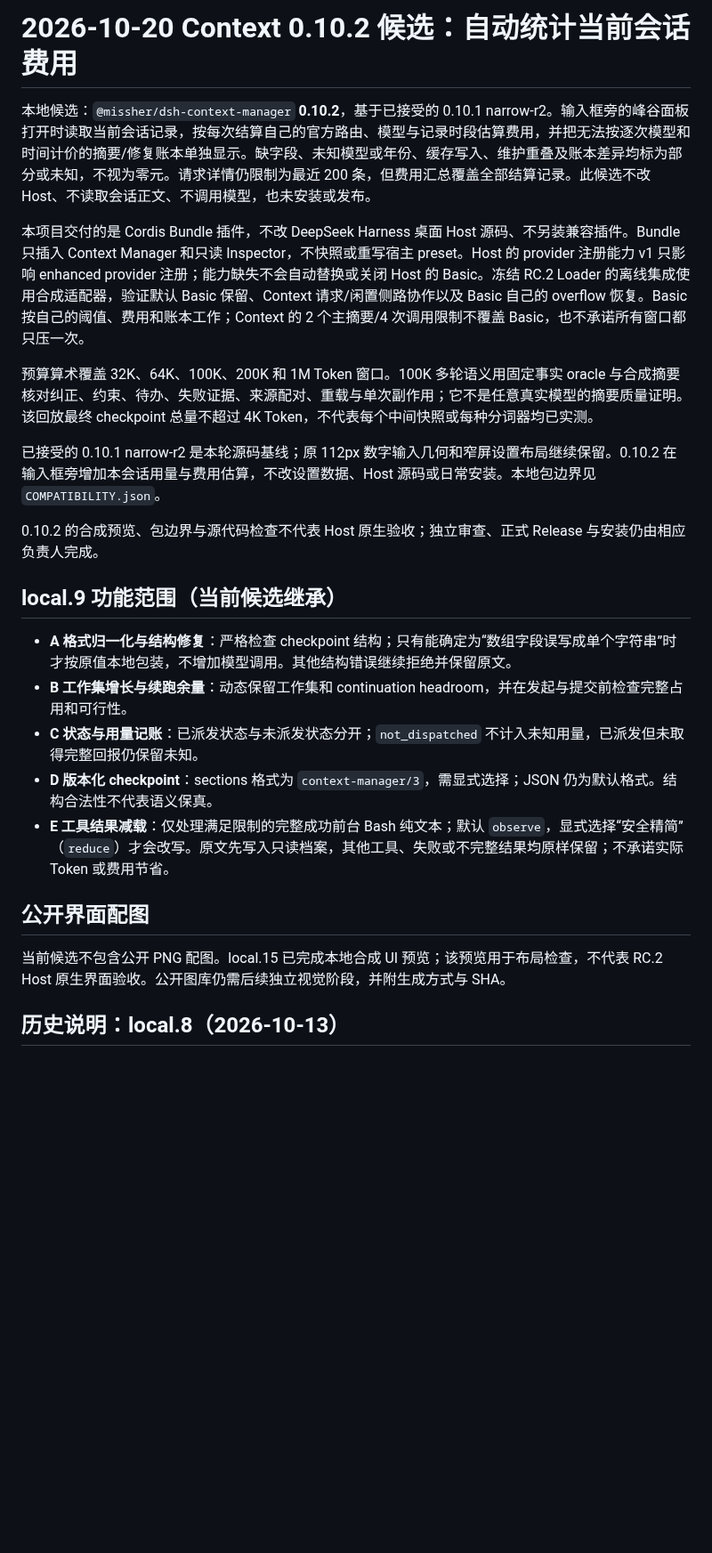
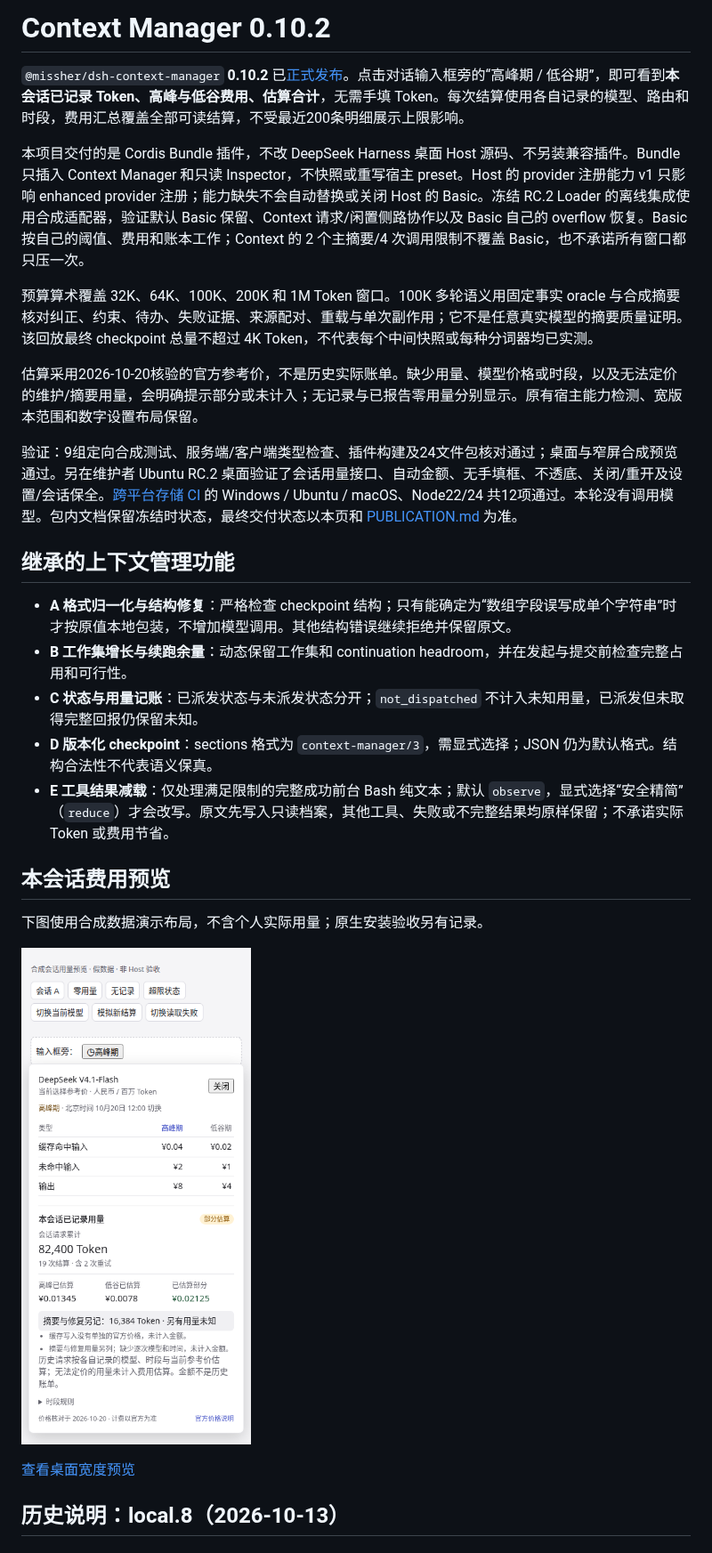
Before and after one commit to Missher12/Missher-DSH-Context-Manager, a Markdown page: README.md, the part around the change. Shown at 89% size. Drawn GitHub-style; pictures changed too: docs/images/context-session-cost-narrow.png (added); blank space fills up the shorter version.

Commit message:
docs: publish session-cost delivery and synthetic previews

```diff
--- a/README.md
+++ b/README.md
@@ -1,16 +1,16 @@
-# 2026-10-20 Context 0.10.2 候选：自动统计当前会话费用
+# Context Manager 0.10.2
 
-本地候选：`@missher/dsh-context-manager` **0.10.2**，基于已接受的 0.10.1 narrow-r2。输入框旁的峰谷面板打开时读取当前会话记录，按每次结算自己的官方路由、模型与记录时段估算费用，并把无法按逐次模型和时间计价的摘要/修复账本单独显示。缺字段、未知模型或年份、缓存写入、维护重叠及账本差异均标为部分或未知，不视为零元。请求详情仍限制为最近 200 条，但费用汇总覆盖全部结算记录。此候选不改 Host、不读取会话正文、不调用模型，也未安装或发布。
+`@missher/dsh-context-manager` **0.10.2** 已[正式发布](https://github.com/Missher12/Missher-DSH-Context-Manager/releases/tag/v0.10.2)。点击对话输入框旁的“高峰期 / 低谷期”，即可看到**本会话已记录 Token、高峰与低谷费用、估算合计**，无需手填 Token。每次结算使用各自记录的模型、路由和时段，费用汇总覆盖全部可读结算，不受最近200条明细展示上限影响。
 
 本项目交付的是 Cordis Bundle 插件，不改 DeepSeek Harness 桌面 Host 源码、不另装兼容插件。Bundle 只插入 Context Manager 和只读 Inspector，不快照或重写宿主 preset。Host 的 provider 注册能力 v1 只影响 enhanced provider 注册；能力缺失不会自动替换或关闭 Host 的 Basic。冻结 RC.2 Loader 的离线集成使用合成适配器，验证默认 Basic 保留、Context 请求/闲置侧路协作以及 Basic 自己的 overflow 恢复。Basic 按自己的阈值、费用和账本工作；Context 的 2 个主摘要/4 次调用限制不覆盖 Basic，也不承诺所有窗口都只压一次。
 
 预算算术覆盖 32K、64K、100K、200K 和 1M Token 窗口。100K 多轮语义用固定事实 oracle 与合成摘要核对纠正、约束、待办、失败证据、来源配对、重载与单次副作用；它不是任意真实模型的摘要质量证明。该回放最终 checkpoint 总量不超过 4K Token，不代表每个中间快照或每种分词器均已实测。
 
-已接受的 0.10.1 narrow-r2 是本轮源码基线；原 112px 数字输入几何和窄屏设置布局继续保留。0.10.2 在输入框旁增加本会话用量与费用估算，不改设置数据、Host 源码或日常安装。本地包边界见 `COMPATIBILITY.json`。
+估算采用2026-10-20核验的官方参考价，不是历史实际账单。缺少用量、模型价格或时段，以及无法定价的维护/摘要用量，会明确提示部分或未计入；无记录与已报告零用量分别显示。原有宿主能力检测、宽版本范围和数字设置布局保留。
 
-0.10.2 的合成预览、包边界与源代码检查不代表 Host 原生验收；独立审查、正式 Release 与安装仍由相应负责人完成。
+验证：9组定向合成测试、服务端/客户端类型检查、插件构建及24文件包核对通过；桌面与窄屏合成预览通过。另在维护者 Ubuntu RC.2 桌面验证了会话用量接口、自动金额、无手填框、不透底、关闭/重开及设置/会话保全。[跨平台存储 CI](https://github.com/Missher12/Missher-DSH-Context-Manager/actions/runs/39360243897) 的 Windows / Ubuntu / macOS、Node22/24 共12项通过。本轮没有调用模型。包内文档保留冻结时状态，最终交付状态以本页和 [PUBLICATION.md](PUBLICATION.md) 为准。
 
-## local.9 功能范围（当前候选继承）
+## 继承的上下文管理功能
 
 - **A 格式归一化与结构修复**：严格检查 checkpoint 结构；只有能确定为“数组字段误写成单个字符串”时才按原值本地包装，不增加模型调用。其他结构错误继续拒绝并保留原文。
 - **B 工作集增长与续跑余量**：动态保留工作集和 continuation headroom，并在发起与提交前检查完整占用和可行性。
@@ -18,9 +18,13 @@
 - **D 版本化 checkpoint**：sections 格式为 `context-manager/3`，需显式选择；JSON 仍为默认格式。结构合法性不代表语义保真。
 - **E 工具结果减载**：仅处理满足限制的完整成功前台 Bash 纯文本；默认 `observe`，显式选择“安全精简”（`reduce`）才会改写。原文先写入只读档案，其他工具、失败或不完整结果均原样保留；不承诺实际 Token 或费用节省。
 
-## 公开界面配图
+## 本会话费用预览
 
-当前候选不包含公开 PNG 配图。local.15 已完成本地合成 UI 预览；该预览用于布局检查，不代表 RC.2 Host 原生界面验收。公开图库仍需后续独立视觉阶段，并附生成方式与 SHA。
+下图使用合成数据演示布局，不含个人实际用量；原生安装验收另有记录。
+
+![自动统计本会话用量与费用](docs/images/context-session-cost-narrow.png)
+
+[查看桌面宽度预览](docs/images/context-session-cost-desktop.png)
 
 ## 历史说明：local.8（2026-10-13）
 
```
Also changed, not shown: PUBLICATION.md (+12 -0 lines), README.en.md (+12 -8 lines), docs/images/context-session-cost-desktop.png (added), 4 other files.
